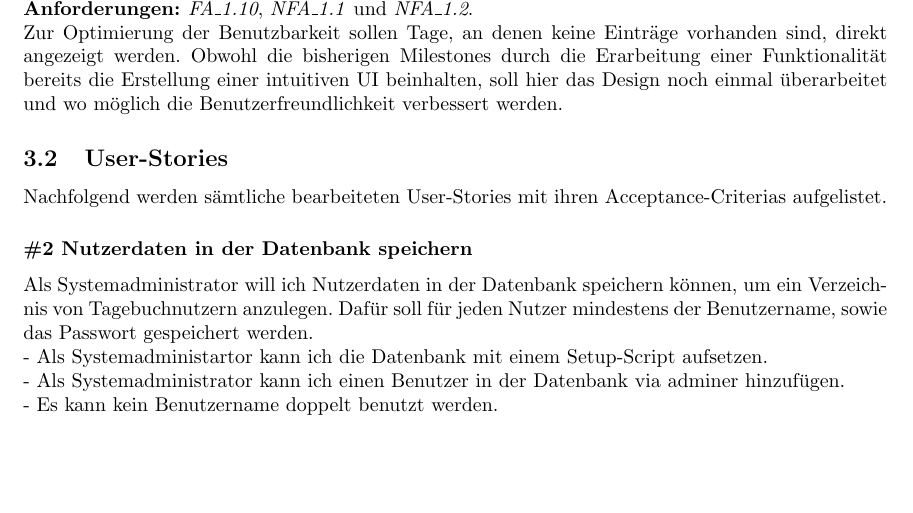
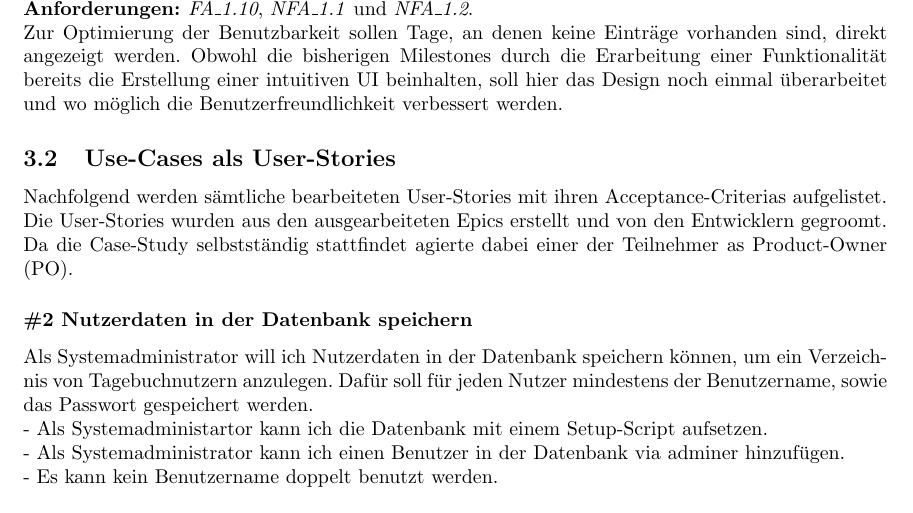
Before and after one commit to IBZTI2018/TI3-WT-SA, a LaTeX paper (docs/index.tex, which reads docs/contents/organization/userstories.tex): part of page 7 of 18, cut so that both start at the same text, the shorter picture padded with empty space. Compiled offline with pdfLaTeX.

Commit message:
add hint to how user stories were created

```diff
--- a/docs/contents/organization/userstories.tex
+++ b/docs/contents/organization/userstories.tex
@@ -1,5 +1,5 @@
-\subsection{User-Stories}
-Nachfolgend werden sämtliche bearbeiteten User-Stories mit ihren Acceptance-Criterias aufgelistet.
+\subsection{Use-Cases als User-Stories}
+Nachfolgend werden sämtliche bearbeiteten User-Stories mit ihren Acceptance-Criterias aufgelistet. Die User-Stories wurden aus den ausgearbeiteten Epics erstellt und von den Entwicklern gegroomt. Da die Case-Study selbstständig stattfindet agierte dabei einer der Teilnehmer as Product-Owner (PO).
 
 
 \subsubsection*{\#2 Nutzerdaten in der Datenbank speichern}
```
